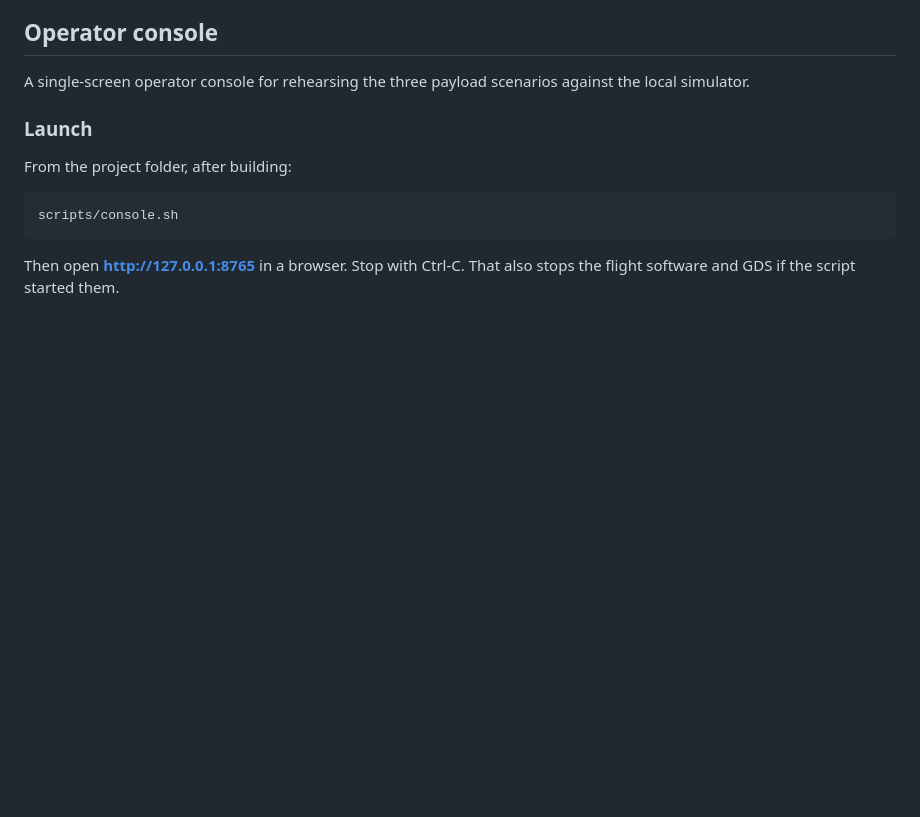
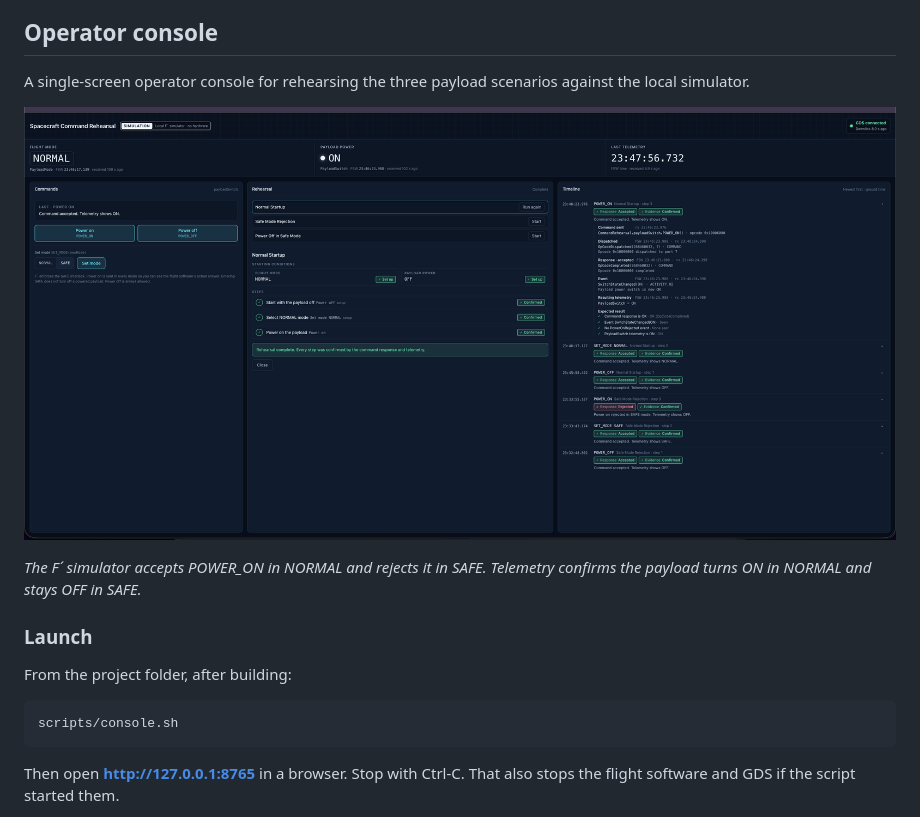
Before and after one commit to Neo9Phoenix/spacecraft-command-rehearsal, a Markdown page: README.md, the part around the change. Drawn GitHub-style; pictures changed too: docs/operator-console-demo.png (added); blank space fills up the shorter version.

Commit message:
docs: add operator console screenshot to README
The F´ simulator accepts POWER_ON in NORMAL and rejects it in SAFE.
Telemetry confirms the payload turns ON in NORMAL and stays OFF in SAFE.

Co-Authored-By: Claude Opus 5.5 <noreply@anthropic.com>

```diff
--- a/README.md
+++ b/README.md
@@ -113,6 +113,10 @@ Stop with Ctrl-C.
 ## Operator console
 
 A single-screen operator console for rehearsing the three payload scenarios against the local simulator.
+
+![Operator console after the Normal Startup and Safe Mode Rejection rehearsals: flight mode NORMAL, payload power ON, and a timeline of confirmed commands including the rejected Power on in SAFE](docs/operator-console-demo.png)
+
+*The F´ simulator accepts POWER_ON in NORMAL and rejects it in SAFE. Telemetry confirms the payload turns ON in NORMAL and stays OFF in SAFE.*
 
 ### Launch
 
```
